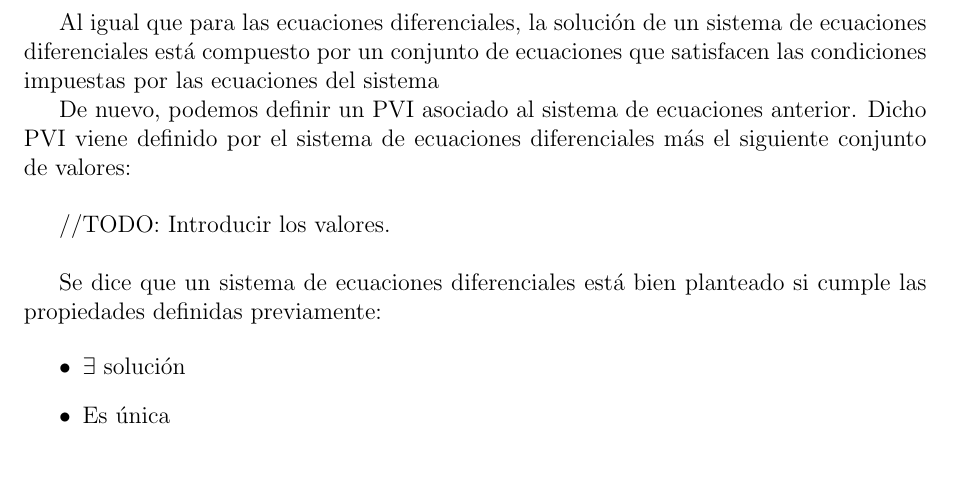
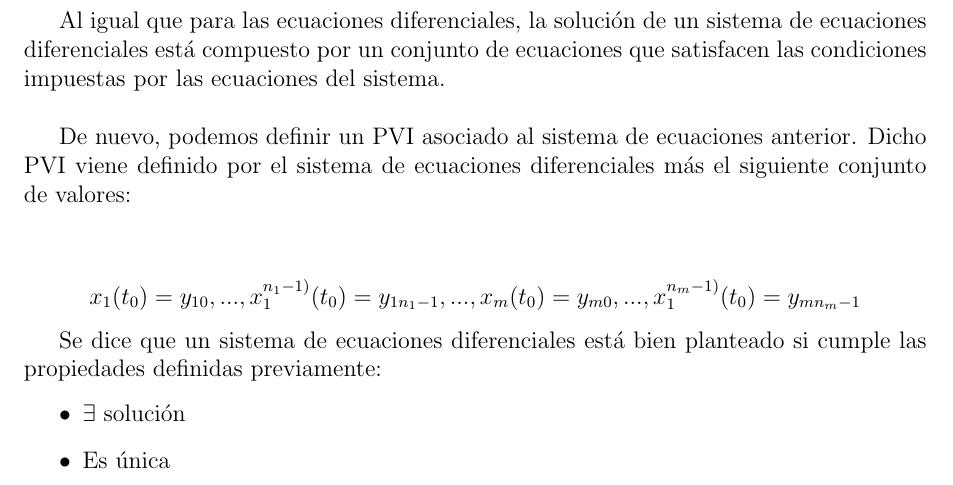
Before and after one commit to fluque1995/trabajo_mn, a LaTeX document (memoria/memoria.tex): part of page 2 of 3, cut so that both start at the same text. Compiled offline with pdfLaTeX.

Commit message:
Añadido //TODO

```diff
--- a/memoria/memoria.tex
+++ b/memoria/memoria.tex
@@ -88,11 +88,11 @@ F_r(t, x_1, x_1', ..., x_1^{n_1)}, ..., x_m, x_m', ..., x_m^{n_m)}) = 0
 \end{cases}
 $$
 
-Al igual que para las ecuaciones diferenciales, la solución de un sistema de ecuaciones diferenciales está compuesto por un conjunto de ecuaciones que satisfacen las condiciones impuestas por las ecuaciones del sistema
+Al igual que para las ecuaciones diferenciales, la solución de un sistema de ecuaciones diferenciales está compuesto por un conjunto de ecuaciones que satisfacen las condiciones impuestas por las ecuaciones del sistema.\\
 
 De nuevo, podemos definir un PVI asociado al sistema de ecuaciones anterior. Dicho PVI viene definido por el sistema de ecuaciones diferenciales más el siguiente conjunto de valores:\\
 
-//TODO: Introducir los valores.\\
+$$ x_1(t_0) = y_{10}, ..., x_1^{n_1-1)}(t_0) = y_{1n_1-1}, ..., x_m(t_0) = y_{m0}, ..., x_1^{n_m-1)}(t_0) = y_{mn_m-1} $$
 
 Se dice que un sistema de ecuaciones diferenciales está bien planteado si cumple las propiedades definidas previamente:
 
```
Also changed, not shown: memoria/memoria.pdf.
